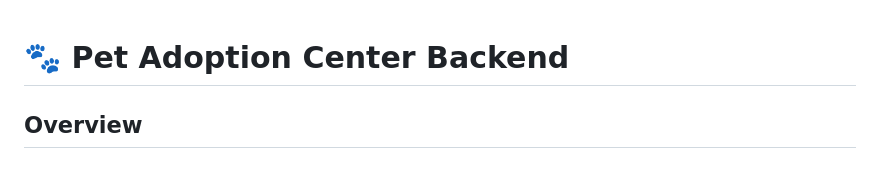
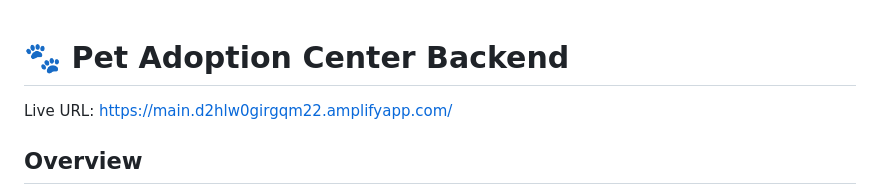
Before and after one commit to niharturla/PetAdoption, a Markdown page: README.md, the part around the change. Rendered like a GitHub page.

Commit message:
Add live URL to README
Added live URL for the Pet Adoption Center backend.

```diff
--- a/README.md
+++ b/README.md
@@ -1,4 +1,6 @@
 # 🐾 Pet Adoption Center Backend
+
+Live URL: https://main.d2hlw0girgqm22.amplifyapp.com/
 
 ## Overview
 
```
